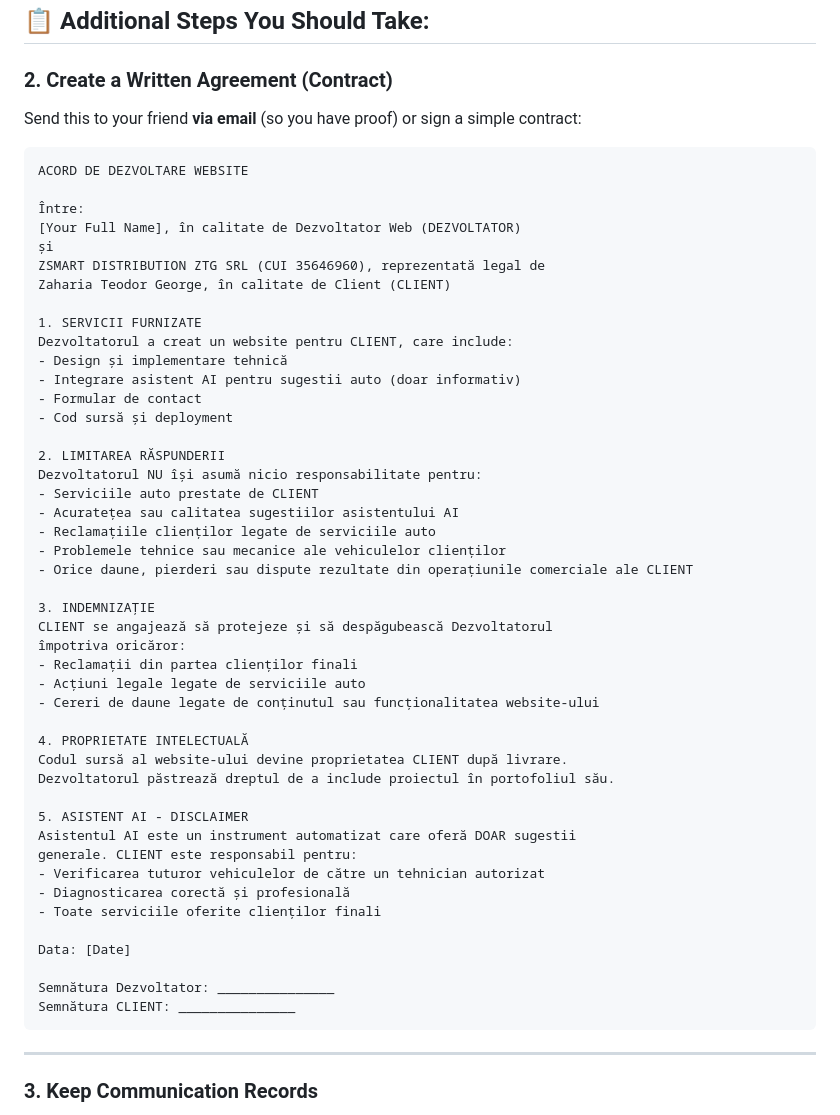
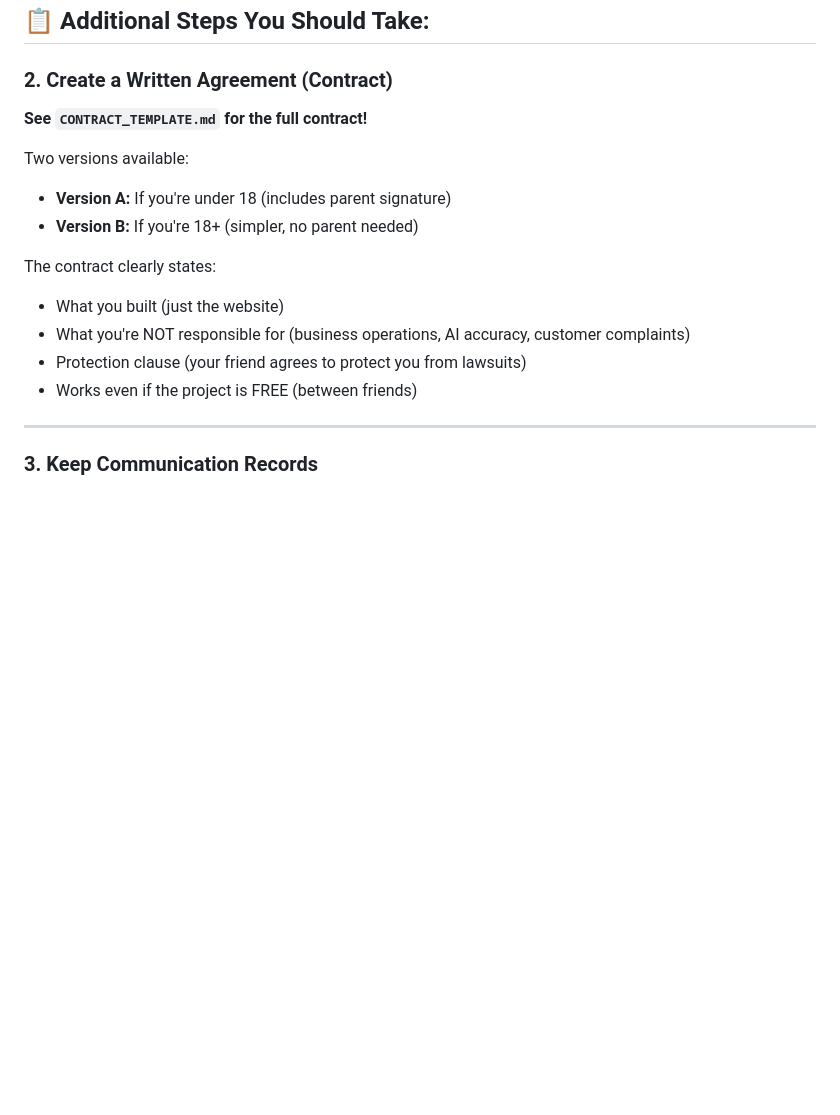
Before and after one commit to hwr79h5b5c-netizen/zsmart-site, a Markdown page: LEGAL_PROTECTION.md, the part around the change. GitHub-like rendering; blank space fills up the shorter version.

Commit message:
Add complete contract template for minors and adults

````diff
--- a/LEGAL_PROTECTION.md
+++ b/LEGAL_PROTECTION.md
@@ -23,55 +23,17 @@ Added clear disclaimer stating:
 
 ### **2. Create a Written Agreement (Contract)**
 
-Send this to your friend **via email** (so you have proof) or sign a simple contract:
+**See `CONTRACT_TEMPLATE.md` for the full contract!**
 
-```
-ACORD DE DEZVOLTARE WEBSITE
+Two versions available:
+- **Version A:** If you're under 18 (includes parent signature)
+- **Version B:** If you're 18+ (simpler, no parent needed)
 
-Între:
-[Your Full Name], în calitate de Dezvoltator Web (DEZVOLTATOR)
-și
-ZSMART DISTRIBUTION ZTG SRL (CUI 35646960), reprezentată legal de
-Zaharia Teodor George, în calitate de Client (CLIENT)
-
-1. SERVICII FURNIZATE
-Dezvoltatorul a creat un website pentru CLIENT, care include:
-- Design și implementare tehnică
-- Integrare asistent AI pentru sugestii auto (doar informativ)
-- Formular de contact
-- Cod sursă și deployment
-
-2. LIMITAREA RĂSPUNDERII
-Dezvoltatorul NU își asumă nicio responsabilitate pentru:
-- Serviciile auto prestate de CLIENT
-- Acuratețea sau calitatea sugestiilor asistentului AI
-- Reclamațiile clienților legate de serviciile auto
-- Problemele tehnice sau mecanice ale vehiculelor clienților
-- Orice daune, pierderi sau dispute rezultate din operațiunile comerciale ale CLIENT
-
-3. INDEMNIZAȚIE
-CLIENT se angajează să protejeze și să despăgubească Dezvoltatorul
-împotriva oricăror:
-- Reclamații din partea clienților finali
-- Acțiuni legale legate de serviciile auto
-- Cereri de daune legate de conținutul sau funcționalitatea website-ului
-
-4. PROPRIETATE INTELECTUALĂ
-Codul sursă al website-ului devine proprietatea CLIENT după livrare.
-Dezvoltatorul păstrează dreptul de a include proiectul în portofoliul său.
-
-5. ASISTENT AI - DISCLAIMER
-Asistentul AI este un instrument automatizat care oferă DOAR sugestii
-generale. CLIENT este responsabil pentru:
-- Verificarea tuturor vehiculelor de către un tehnician autorizat
-- Diagnosticarea corectă și profesională
-- Toate serviciile oferite clienților finali
-
-Data: [Date]
-
-Semnătura Dezvoltator: _______________
-Semnătura CLIENT: _______________
-```
+The contract clearly states:
+- What you built (just the website)
+- What you're NOT responsible for (business operations, AI accuracy, customer complaints)
+- Protection clause (your friend agrees to protect you from lawsuits)
+- Works even if the project is FREE (between friends)
 
 ---
 
````
Also changed, not shown: CONTRACT_TEMPLATE.md (added, +326 -0 lines).
